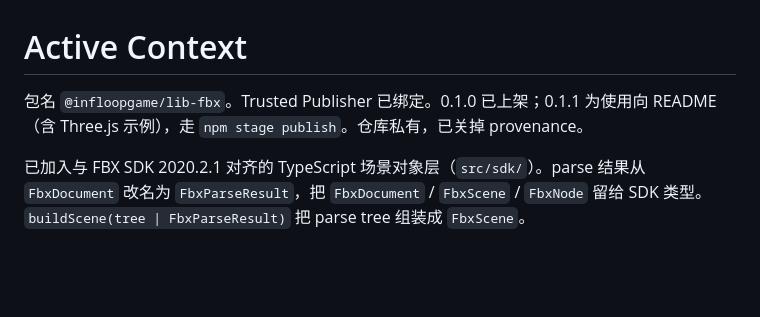
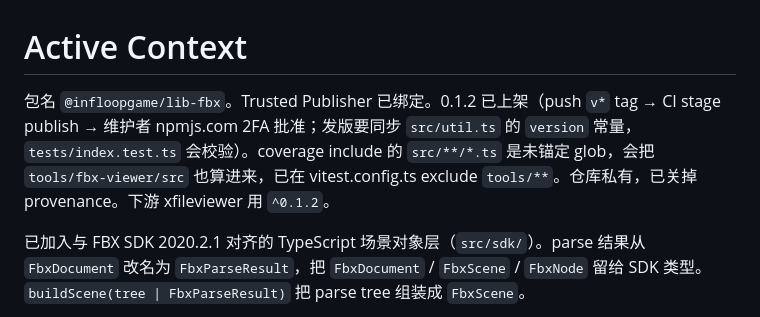
Before and after one commit to InfloopGame/lib-fbx, a Markdown page: memory-bank/activeContext.md, the part around the change. GitHub-like rendering; blank space fills up the shorter version.

Commit message:
Update memory bank for 0.1.2 release flow
Co-Authored-By: Claude Fable 5 <noreply@anthropic.com>

```diff
--- a/memory-bank/activeContext.md
+++ b/memory-bank/activeContext.md
@@ -1,6 +1,6 @@
 # Active Context
 
-包名 `@infloopgame/lib-fbx`。Trusted Publisher 已绑定。0.1.0 已上架；0.1.1 为使用向 README（含 Three.js 示例），走 `npm stage publish`。仓库私有，已关掉 provenance。
+包名 `@infloopgame/lib-fbx`。Trusted Publisher 已绑定。0.1.2 已上架（push `v*` tag → CI stage publish → 维护者 npmjs.com 2FA 批准；发版要同步 `src/util.ts` 的 `version` 常量，`tests/index.test.ts` 会校验）。coverage include 的 `src/**/*.ts` 是未锚定 glob，会把 `tools/fbx-viewer/src` 也算进来，已在 vitest.config.ts exclude `tools/**`。仓库私有，已关掉 provenance。下游 xfileviewer 用 `^0.1.2`。
 
 已加入与 FBX SDK 2020.2.1 对齐的 TypeScript 场景对象层（`src/sdk/`）。parse 结果从 `FbxDocument` 改名为 `FbxParseResult`，把 `FbxDocument` / `FbxScene` / `FbxNode` 留给 SDK 类型。`buildScene(tree | FbxParseResult)` 把 parse tree 组装成 `FbxScene`。
 
```
